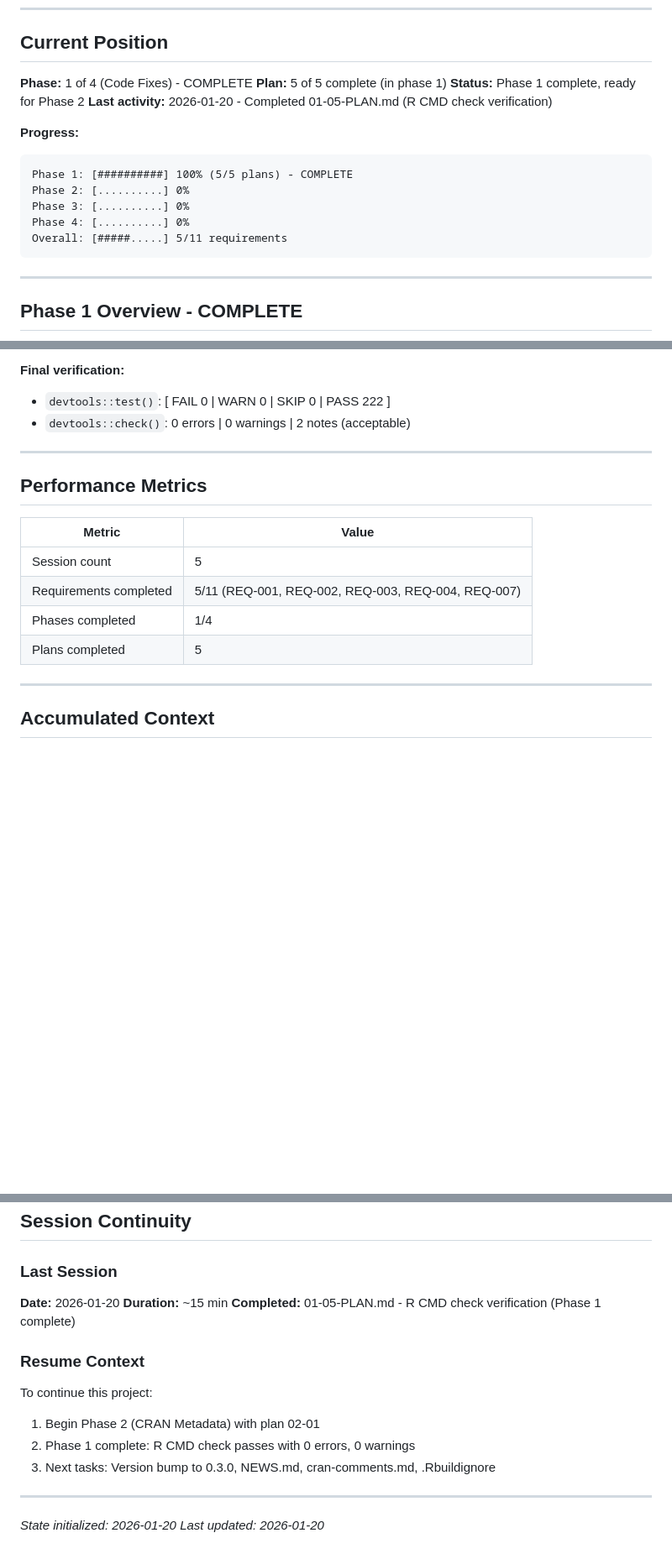
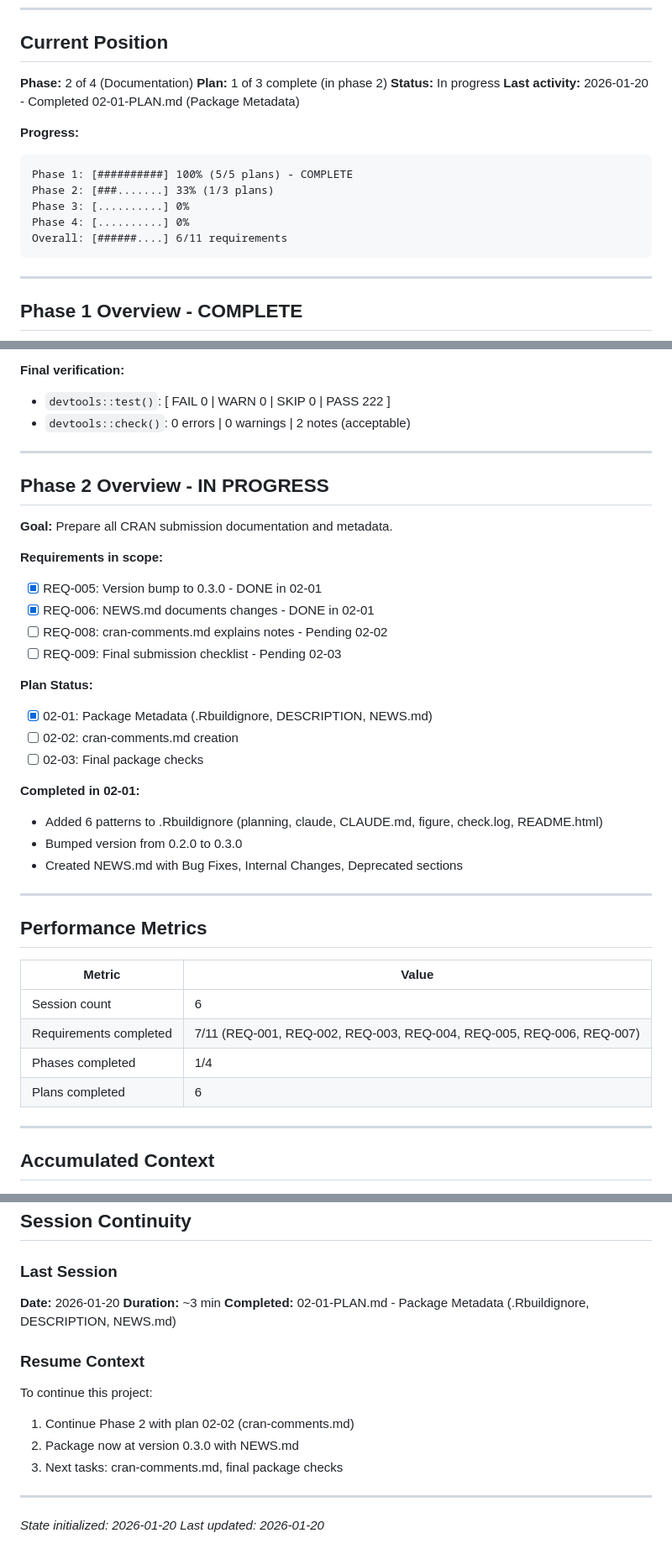
Before and after one commit to bbuchsbaum/multivarious, a Markdown page: .planning/STATE.md, 3 parts joined by grey strips. Shown at 84% size. Drawn GitHub-style; blank space fills up the shorter version.

Commit message:
docs(02-01): complete package metadata plan
Tasks completed: 3/3
- Update .Rbuildignore to exclude development artifacts
- Bump version in DESCRIPTION to 0.3.0
- Create NEWS.md documenting v0.3.0 changes

SUMMARY: .planning/phases/02-documentation/02-01-SUMMARY.md

Co-Authored-By: Claude Opus 4.5 <noreply@anthropic.com>

````diff
--- a/.planning/STATE.md
+++ b/.planning/STATE.md
@@ -16,18 +16,18 @@
 
 ## Current Position
 
-**Phase:** 1 of 4 (Code Fixes) - COMPLETE
-**Plan:** 5 of 5 complete (in phase 1)
-**Status:** Phase 1 complete, ready for Phase 2
-**Last activity:** 2026-01-20 - Completed 01-05-PLAN.md (R CMD check verification)
+**Phase:** 2 of 4 (Documentation)
+**Plan:** 1 of 3 complete (in phase 2)
+**Status:** In progress
+**Last activity:** 2026-01-20 - Completed 02-01-PLAN.md (Package Metadata)
 
 **Progress:**
 ```
 Phase 1: [##########] 100% (5/5 plans) - COMPLETE
-Phase 2: [..........] 0%
+Phase 2: [###.......] 33% (1/3 plans)
 Phase 3: [..........] 0%
 Phase 4: [..........] 0%
-Overall: [#####.....] 5/11 requirements
+Overall: [######....] 6/11 requirements
 ```
 
 ---
@@ -81,14 +81,36 @@ Overall: [#####.....] 5/11 requirements
 
 ---
 
+## Phase 2 Overview - IN PROGRESS
+
+**Goal:** Prepare all CRAN submission documentation and metadata.
+
+**Requirements in scope:**
+- [x] REQ-005: Version bump to 0.3.0 - DONE in 02-01
+- [x] REQ-006: NEWS.md documents changes - DONE in 02-01
+- [ ] REQ-008: cran-comments.md explains notes - Pending 02-02
+- [ ] REQ-009: Final submission checklist - Pending 02-03
+
+**Plan Status:**
+- [x] 02-01: Package Metadata (.Rbuildignore, DESCRIPTION, NEWS.md)
+- [ ] 02-02: cran-comments.md creation
+- [ ] 02-03: Final package checks
+
+**Completed in 02-01:**
+- Added 6 patterns to .Rbuildignore (planning, claude, CLAUDE.md, figure, check.log, README.html)
+- Bumped version from 0.2.0 to 0.3.0
+- Created NEWS.md with Bug Fixes, Internal Changes, Deprecated sections
+
+---
+
 ## Performance Metrics
 
 | Metric | Value |
 |--------|-------|
-| Session count | 5 |
-| Requirements completed | 5/11 (REQ-001, REQ-002, REQ-003, REQ-004, REQ-007) |
+| Session count | 6 |
+| Requirements completed | 7/11 (REQ-001, REQ-002, REQ-003, REQ-004, REQ-005, REQ-006, REQ-007) |
 | Phases completed | 1/4 |
-| Plans completed | 5 |
+| Plans completed | 6 |
 
 ---
 
@@ -139,15 +163,15 @@ None currently.
 ### Last Session
 
 **Date:** 2026-01-20
-**Duration:** ~15 min
-**Completed:** 01-05-PLAN.md - R CMD check verification (Phase 1 complete)
+**Duration:** ~3 min
+**Completed:** 02-01-PLAN.md - Package Metadata (.Rbuildignore, DESCRIPTION, NEWS.md)
 
 ### Resume Context
 
 To continue this project:
-1. Begin Phase 2 (CRAN Metadata) with plan 02-01
-2. Phase 1 complete: R CMD check passes with 0 errors, 0 warnings
-3. Next tasks: Version bump to 0.3.0, NEWS.md, cran-comments.md, .Rbuildignore
+1. Continue Phase 2 with plan 02-02 (cran-comments.md)
+2. Package now at version 0.3.0 with NEWS.md
+3. Next tasks: cran-comments.md, final package checks
 
 ---
 *State initialized: 2026-01-20*
````
Also changed, not shown: other parts of .planning/STATE.md (+2 -0 lines), 1 other file.
